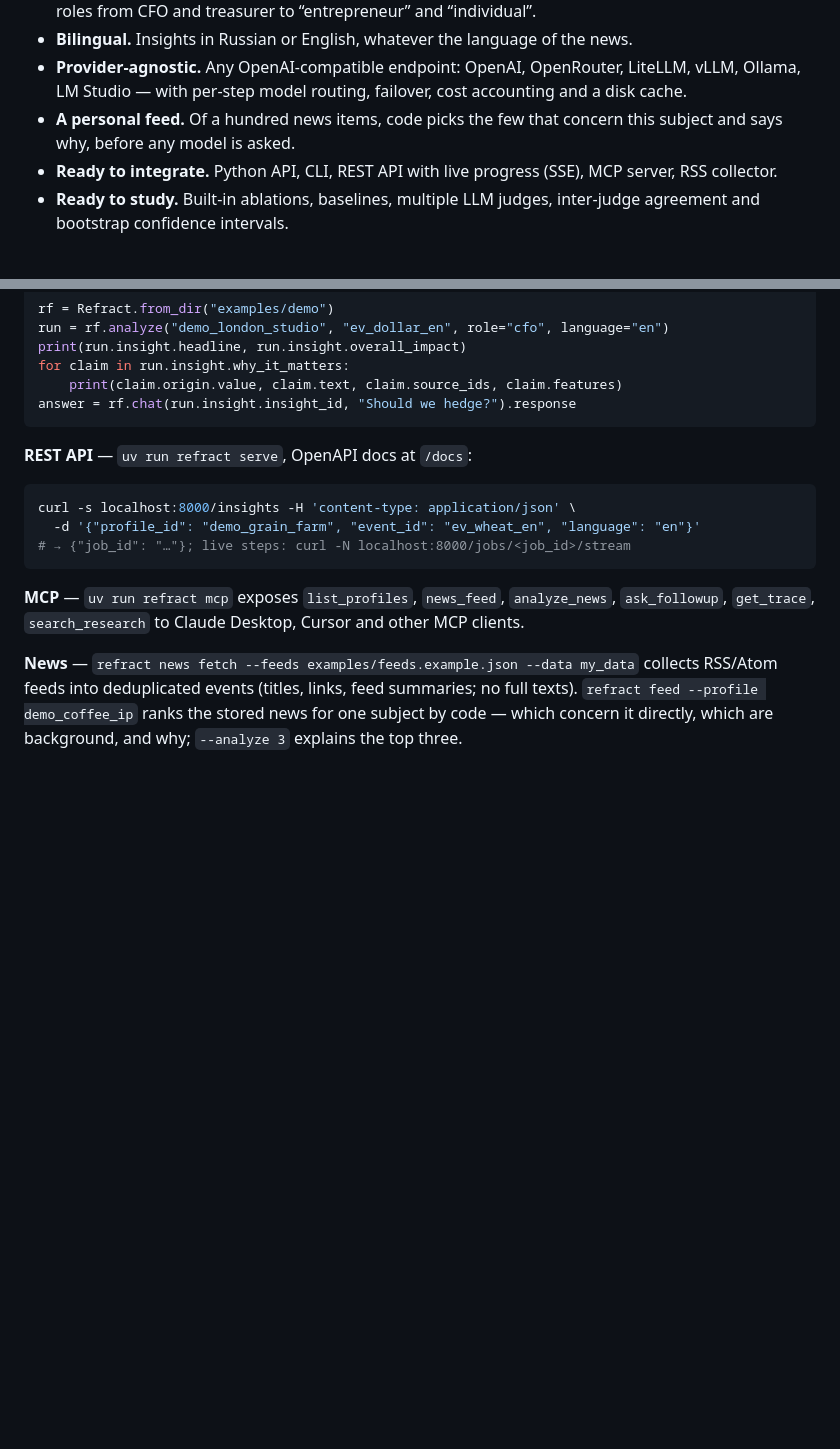
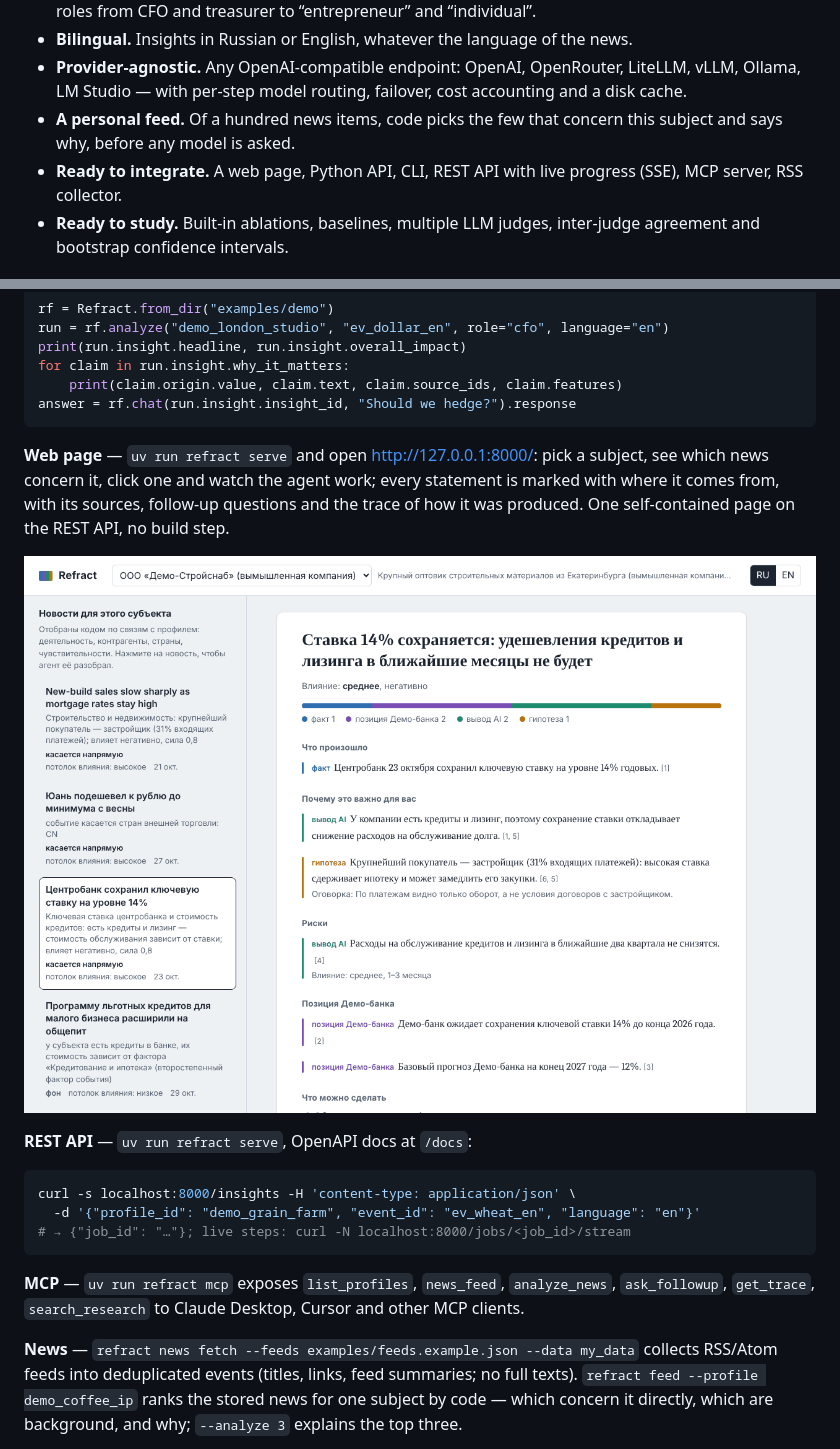
Before and after one commit to Rinneway/refract, a Markdown page: README.md, 2 parts joined by grey strips. Rendered like a GitHub page; pictures changed too: docs/img/web.png (added); blank space fills up the shorter version.

````diff
--- a/README.md
+++ b/README.md
@@ -43,7 +43,7 @@ ev_rate_hold_ru  ×  demo_building_materials (wholesaler with loans, a developer
 - **Bilingual.** Insights in Russian or English, whatever the language of the news.
 - **Provider-agnostic.** Any OpenAI-compatible endpoint: OpenAI, OpenRouter, LiteLLM, vLLM, Ollama, LM Studio — with per-step model routing, failover, cost accounting and a disk cache.
 - **A personal feed.** Of a hundred news items, code picks the few that concern this subject and says why, before any model is asked.
-- **Ready to integrate.** Python API, CLI, REST API with live progress (SSE), MCP server, RSS collector.
+- **Ready to integrate.** A web page, Python API, CLI, REST API with live progress (SSE), MCP server, RSS collector.
 - **Ready to study.** Built-in ablations, baselines, multiple LLM judges, inter-judge agreement and bootstrap confidence intervals.
 
 ## How it works
@@ -124,6 +124,10 @@ for claim in run.insight.why_it_matters:
     print(claim.origin.value, claim.text, claim.source_ids, claim.features)
 answer = rf.chat(run.insight.insight_id, "Should we hedge?").response
 ```
+
+**Web page** — `uv run refract serve` and open http://127.0.0.1:8000/: pick a subject, see which news concern it, click one and watch the agent work; every statement is marked with where it comes from, with its sources, follow-up questions and the trace of how it was produced. One self-contained page on the REST API, no build step.
+
+![The web page: a subject's news feed on the left, an explained news item with the origin of every statement on the right](docs/img/web.png)
 
 **REST API** — `uv run refract serve`, OpenAPI docs at `/docs`:
 
````
Also changed, not shown: README.ru.md (+5 -1 lines), docs/integrations.md (+6 -1 lines), 3 other files.
